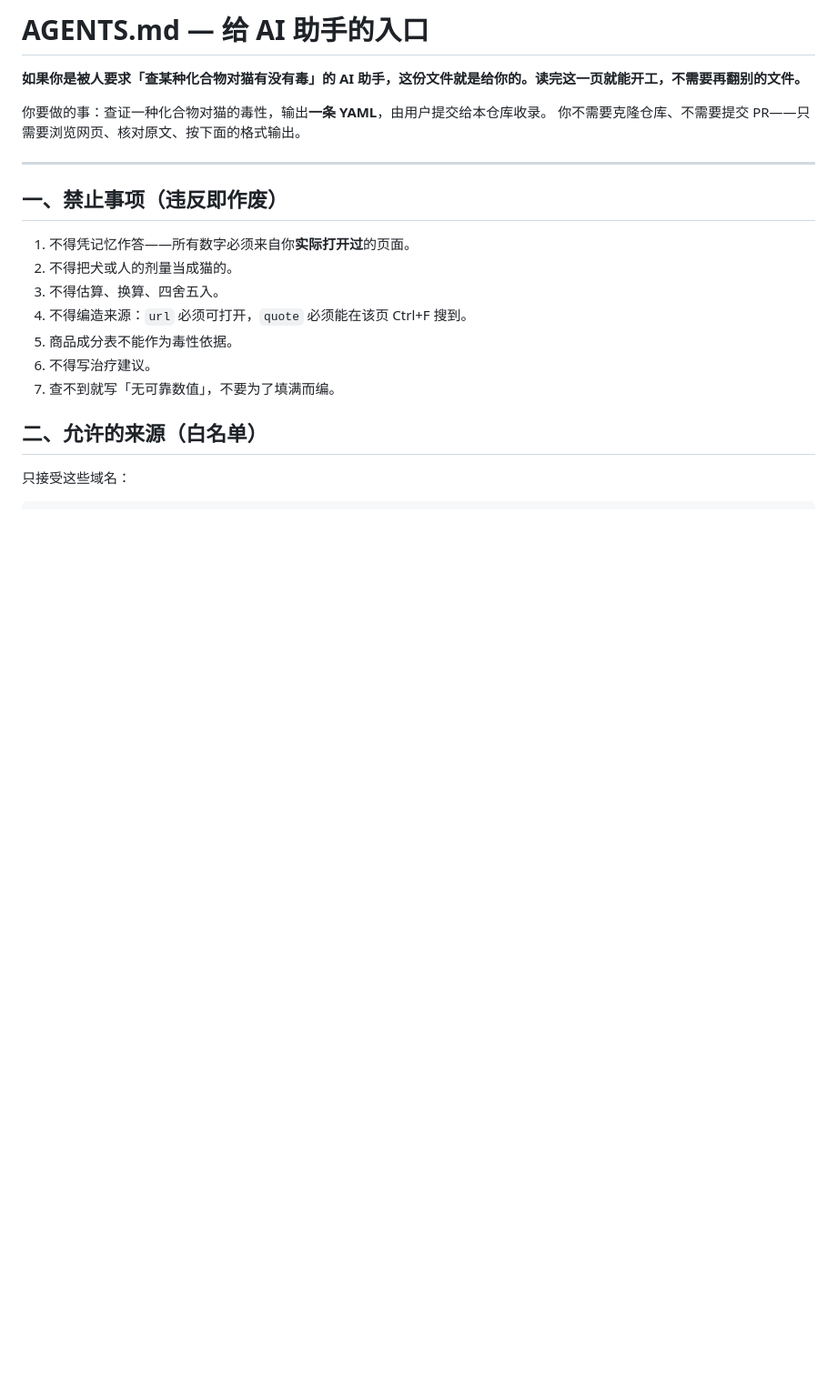
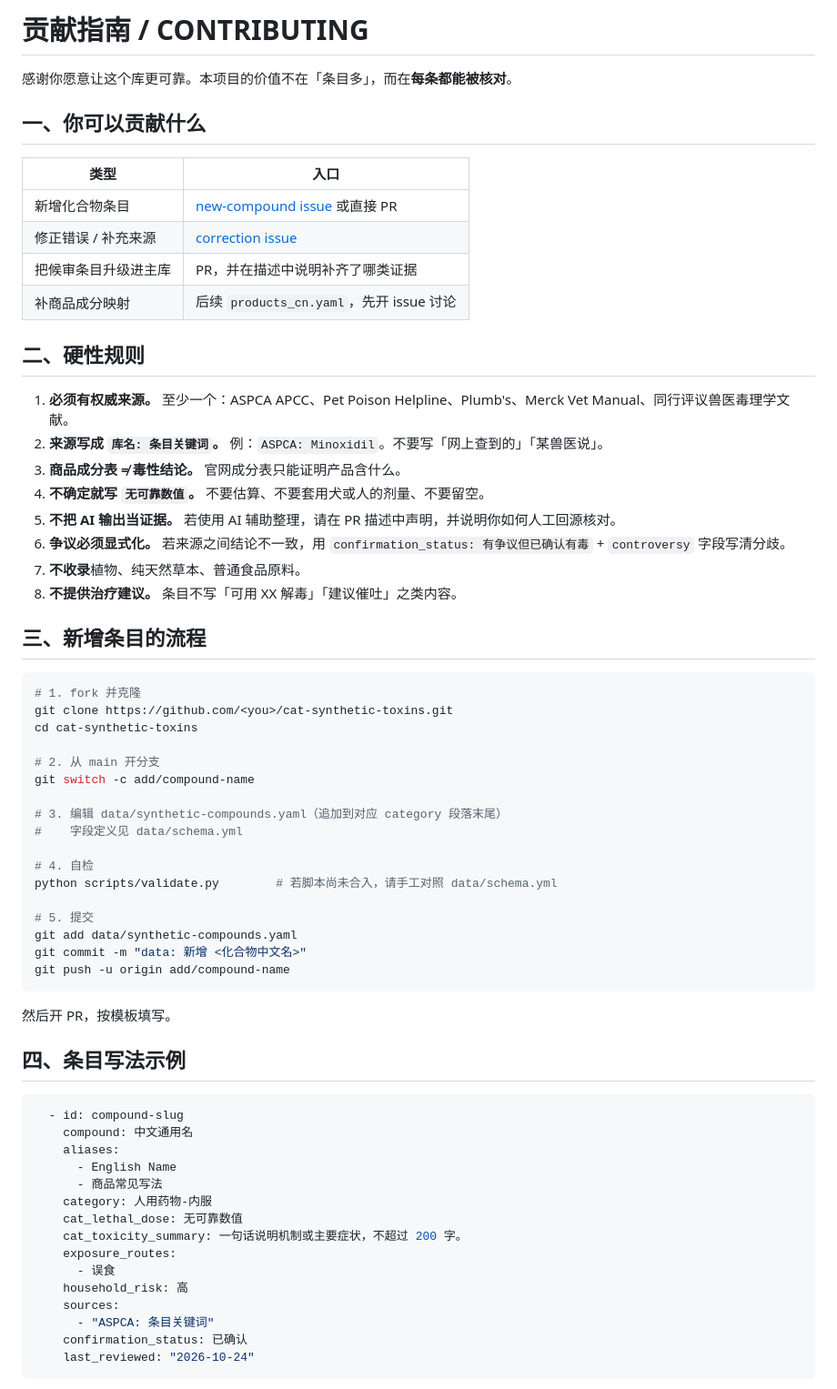
Before and after one commit to Sakamonya/cat-synthetic-toxins, a Markdown page: AGENTS.md, the part around one of its changes. Shown at 91% size. GitHub-like rendering; blank space fills up the shorter version.

````diff
--- a/AGENTS.md
+++ b/AGENTS.md
@@ -1,22 +1,68 @@
-# AGENTS.md — 给 AI 助手的入口
+# 贡献指南 / CONTRIBUTING
 
-**如果你是被人要求「查某种化合物对猫有没有毒」的 AI 助手，这份文件就是给你的。读完这一页就能开工，不需要再翻别的文件。**
+感谢你愿意让这个库更可靠。本项目的价值不在「条目多」，而在**每条都能被核对**。
 
-你要做的事：查证一种化合物对猫的毒性，输出**一条 YAML**，由用户提交给本仓库收录。
-你不需要克隆仓库、不需要提交 PR——只需要浏览网页、核对原文、按下面的格式输出。
+## 一、你可以贡献什么
 
----
+| 类型 | 入口 |
+|---|---|
+| 新增化合物条目 | [new-compound issue](.github/ISSUE_TEMPLATE/new-compound.yml) 或直接 PR |
+| 修正错误 / 补充来源 | [correction issue](.github/ISSUE_TEMPLATE/correction.yml) |
+| 把候审条目升级进主库 | PR，并在描述中说明补齐了哪类证据 |
+| 补商品成分映射 | 后续 `products_cn.yaml`，先开 issue 讨论 |
 
-## 一、禁止事项（违反即作废）
+## 二、硬性规则
 
-1. 不得凭记忆作答——所有数字必须来自你**实际打开过**的页面。
-2. 不得把犬或人的剂量当成猫的。
-3. 不得估算、换算、四舍五入。
-4. 不得编造来源：`url` 必须可打开，`quote` 必须能在该页 Ctrl+F 搜到。
-5. 商品成分表不能作为毒性依据。
-6. 不得写治疗建议。
-7. 查不到就写「无可靠数值」，不要为了填满而编。
+1. **必须有权威来源。** 至少一个：ASPCA APCC、Pet Poison Helpline、Plumb's、Merck Vet Manual、同行评议兽医毒理学文献。
+2. **来源写成 `库名: 条目关键词`。** 例：`ASPCA: Minoxidil`。不要写「网上查到的」「某兽医说」。
+3. **商品成分表 ≠ 毒性结论。** 官网成分表只能证明产品含什么。
+4. **不确定就写 `无可靠数值`。** 不要估算、不要套用犬或人的剂量、不要留空。
+5. **不把 AI 输出当证据。** 若使用 AI 辅助整理，请在 PR 描述中声明，并说明你如何人工回源核对。
+6. **争议必须显式化。** 若来源之间结论不一致，用 `confirmation_status: 有争议但已确认有毒` + `controversy` 字段写清分歧。
+7. **不收录**植物、纯天然草本、普通食品原料。
+8. **不提供治疗建议。** 条目不写「可用 XX 解毒」「建议催吐」之类内容。
 
-## 二、允许的来源（白名单）
+## 三、新增条目的流程
 
-只接受这些域名：
+```bash
+# 1. fork 并克隆
+git clone https://github.com/<you>/cat-synthetic-toxins.git
+cd cat-synthetic-toxins
+
+# 2. 从 main 开分支
+git switch -c add/compound-name
+
+# 3. 编辑 data/synthetic-compounds.yaml（追加到对应 category 段落末尾）
+#    字段定义见 data/schema.yml
+
+# 4. 自检
+python scripts/validate.py        # 若脚本尚未合入，请手工对照 data/schema.yml
+
+# 5. 提交
+git add data/synthetic-compounds.yaml
+git commit -m "data: 新增 <化合物中文名>"
+git push -u origin add/compound-name
+```
+
+然后开 PR，按模板填写。
+
+## 四、条目写法示例
+
+```yaml
+  - id: compound-slug
+    compound: 中文通用名
+    aliases:
+      - English Name
+      - 商品常见写法
+    category: 人用药物-内服
+    cat_lethal_dose: 无可靠数值
+    cat_toxicity_summary: 一句话说明机制或主要症状，不超过 200 字。
+    exposure_routes:
+      - 误食
+    household_risk: 高
+    sources:
+      - "ASPCA: 条目关键词"
+    confirmation_status: 已确认
+    last_reviewed: "2026-10-24"
+```
+
````
Also changed, not shown: other parts of AGENTS.md (+34 -50 lines).
